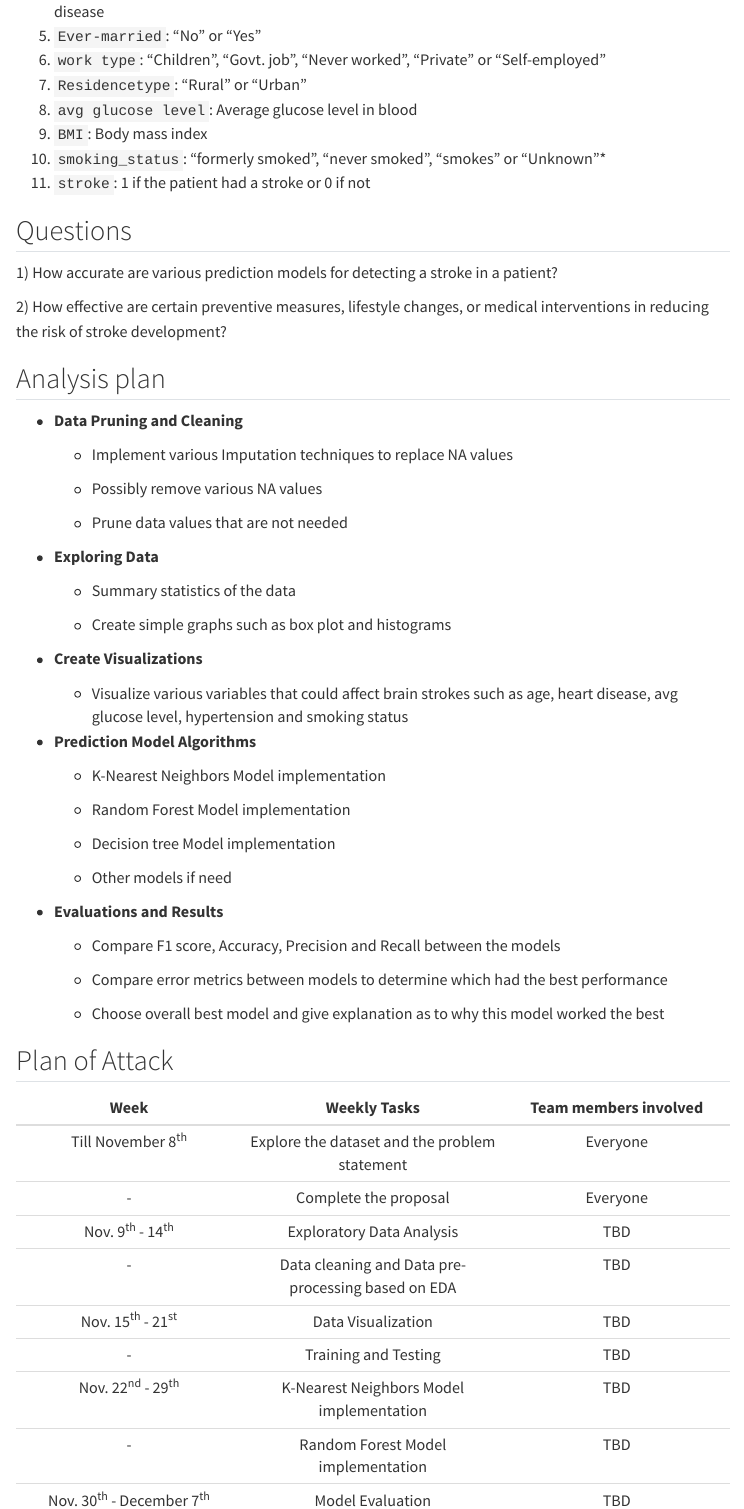
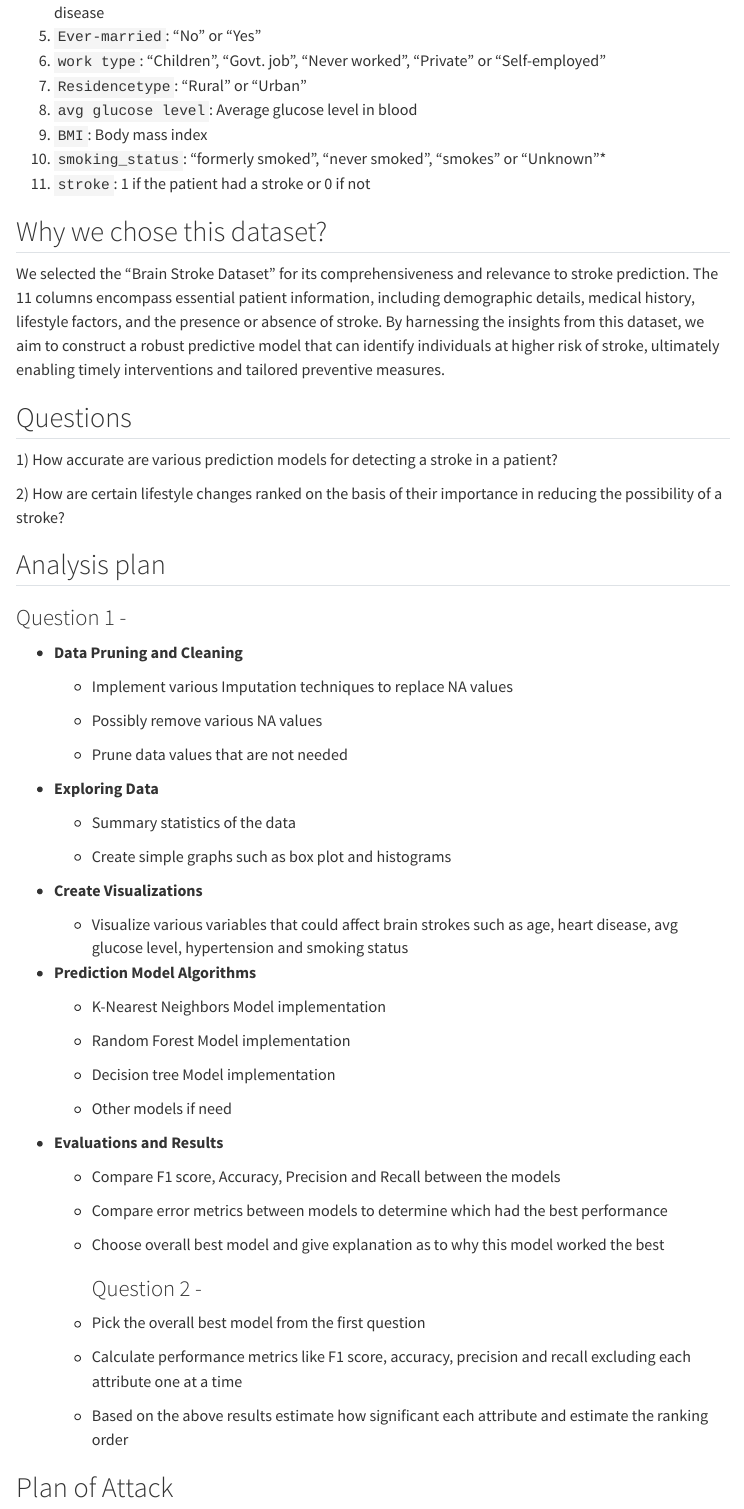
Before and after one commit to INFO-523-Exercises/project-final-Data-Diggers, a Quarto document (proposal.qmd): the page in a window 1100 px wide, from 900 px down before the commit and from 760 px down after it, so that both start at the same text. Rendered offline with R 4.5, knitr and Pandoc in place of Quarto, with nearby package versions; menus at the side of the page are left out.

Commit message:
updated proposal
updated proposal

```diff
--- a/proposal.qmd
+++ b/proposal.qmd
@@ -42,16 +40,22 @@ We selected the "Brain Stroke Dataset" for its comprehensiveness and relevance t
 7)  `Residencetype`: "Rural" or "Urban"
 8)  `avg glucose level`: Average glucose level in blood
 9)  `BMI`: Body mass index
-10)  `smoking_status`: "formerly smoked", "never smoked", "smokes" or "Unknown"\*
+10) `smoking_status`: "formerly smoked", "never smoked", "smokes" or "Unknown"\*
 11) `stroke`: 1 if the patient had a stroke or 0 if not
+
+## Why we chose this dataset?
+
+We selected the "Brain Stroke Dataset" for its comprehensiveness and relevance to stroke prediction. The 11 columns encompass essential patient information, including demographic details, medical history, lifestyle factors, and the presence or absence of stroke. By harnessing the insights from this dataset, we aim to construct a robust predictive model that can identify individuals at higher risk of stroke, ultimately enabling timely interventions and tailored preventive measures.
 
 ## Questions
 
 1\) How accurate are various prediction models for detecting a stroke in a patient?
 
-2\) How effective are certain preventive measures, lifestyle changes, or medical interventions in reducing the risk of stroke development?
+2\) How are certain lifestyle changes ranked on the basis of their importance in reducing the possibility of a stroke?
 
 ## Analysis plan
+
+### Question 1 -
 
 -   **Data Pruning and Cleaning**
 
@@ -89,16 +93,17 @@ We selected the "Brain Stroke Dataset" for its comprehensiveness and relevance t
 
     -   Choose overall best model and give explanation as to why this model worked the best
 
+        ### Question 2 -
+
+    -   Pick the overall best model from the first question
+
+    -   Calculate performance metrics like F1 score, accuracy, precision and recall excluding each attribute one at a time
+
+    -   Based on the above results estimate how significant each attribute and estimate the ranking order
+
 ## Plan of Attack
 
 |             Week             |                    Weekly Tasks                    | Team members involved |
-|:---------------------:|:-------------------------:|:---------------------:|
+|:------------------:|:--------------------------------:|:-----------------:|
 |     Till November 8^th^      |   Explore the dataset and the problem statement    |       Everyone        |
 |              \-              |               Complete the proposal                |       Everyone        |
-|     Nov. 9^th^ - 14^th^      |             Exploratory Data Analysis              |          TBD          |
-|              \-              | Data cleaning and Data pre-processing based on EDA |          TBD          |
-|     Nov. 15^th^ - 21^st^     |                 Data Visualization                 |          TBD          |
-|              \-              |                Training and Testing                |          TBD          |
-|     Nov. 22^nd^ - 29^th^     |      K-Nearest Neighbors Model implementation      |          TBD          |
-|              \-              |         Random Forest Model implementation         |          TBD          |
-| Nov. 30^th^ - December 7^th^ |                  Model Evaluation                  |          TBD          |
```
Also changed, not shown: about.qmd (+1 -1 lines), proposal.qmd (14 more changed lines).
